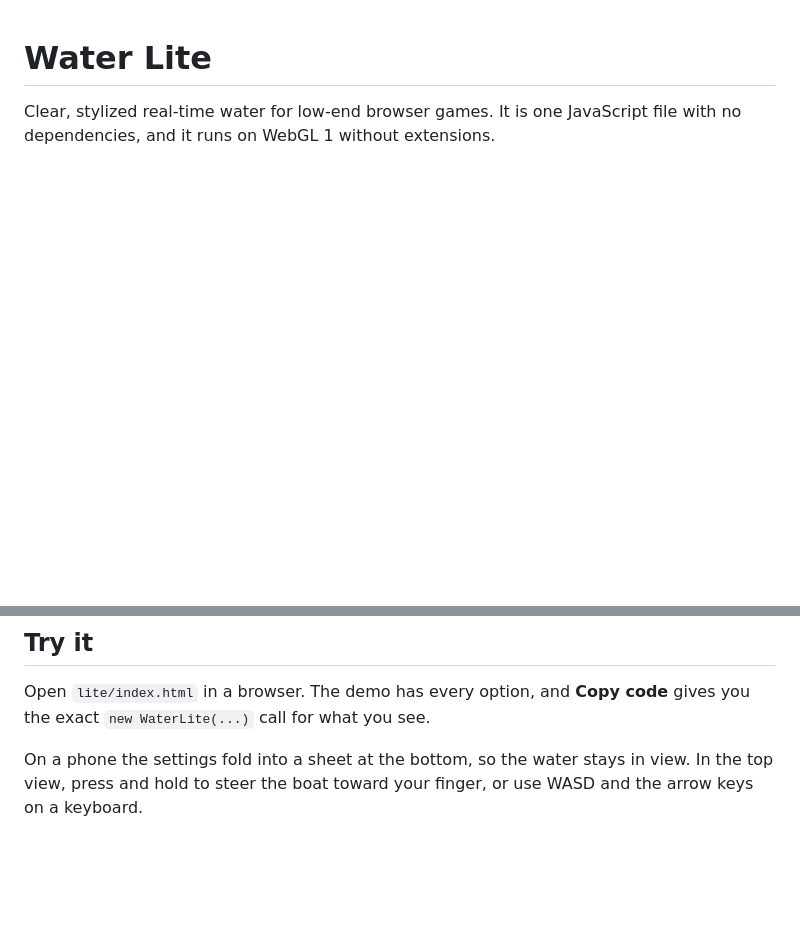
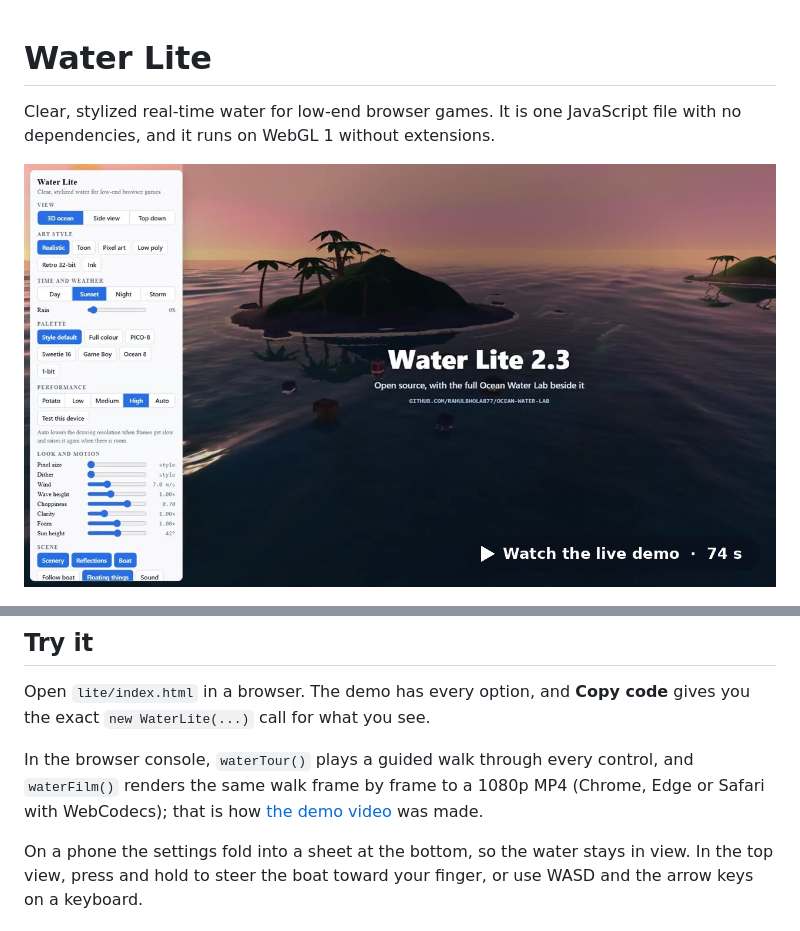
Before and after one commit to rahulbhola877/ocean-water-lab, a Markdown page: lite/README.md, 2 parts joined by grey strips. Rendered like a GitHub page; pictures changed too: media/water-lite-demo.jpg (added); blank space fills up the shorter version.

```diff
--- a/lite/README.md
+++ b/lite/README.md
@@ -1,6 +1,8 @@
 # Water Lite
 
 Clear, stylized real-time water for low-end browser games. It is one JavaScript file with no dependencies, and it runs on WebGL 1 without extensions.
+
+[![Water Lite live demo: every view, style, mood and button (74 s video)](../media/water-lite-demo.jpg)](../media/water-lite-demo.mp4)
 
 ![Water Lite in three views and six art styles](../media/lite-grid.jpg)
 
@@ -68,6 +70,8 @@ Lightning:
 ## Try it
 
 Open `lite/index.html` in a browser. The demo has every option, and **Copy code** gives you the exact `new WaterLite(...)` call for what you see.
+
+In the browser console, `waterTour()` plays a guided walk through every control, and `waterFilm()` renders the same walk frame by frame to a 1080p MP4 (Chrome, Edge or Safari with WebCodecs); that is how [the demo video](../media/water-lite-demo.mp4) was made.
 
 On a phone the settings fold into a sheet at the bottom, so the water stays in view. In the top view, press and hold to steer the boat toward your finger, or use WASD and the arrow keys on a keyboard.
 
```
Also changed, not shown: README.md (+7 -1 lines), media/ocean-lab-whats-new.jpg (added), 3 other files.
